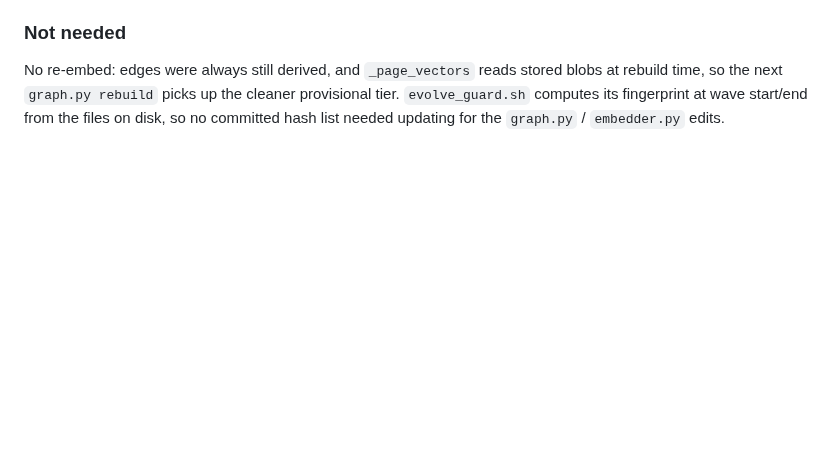
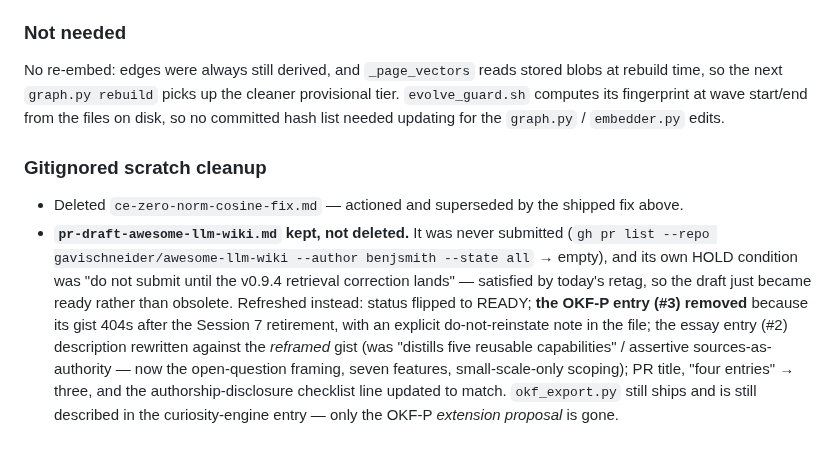
Before and after one commit to benjsmith/curiosity-engine, a Markdown page: log.md, the part around the change. Rendered like a GitHub page; blank space fills up the shorter version.

Commit message:
docs(log): record scratch-note cleanup and PR-draft refresh
Deleted the actioned ce-zero-norm-cosine-fix.md maintainer note. Kept
pr-draft-awesome-llm-wiki.md: never submitted, and its HOLD condition
(v0.9.4 retrieval correction landing) is now satisfied, so it became
ready rather than obsolete. Its OKF-P entry was dropped — that gist 404s
after the Session 7 retirement — and the essay entry was rewritten
against the reframed gist.

Co-Authored-By: Claude Opus 5 (1M context) <noreply@anthropic.com>

```diff
--- a/log.md
+++ b/log.md
@@ -186,3 +186,7 @@ v0.9.4 moved from `bc807d5` to the new head. Note this also brings `0c1561e` (OK
 
 ### Not needed
 No re-embed: edges were always still derived, and `_page_vectors` reads stored blobs at rebuild time, so the next `graph.py rebuild` picks up the cleaner provisional tier. `evolve_guard.sh` computes its fingerprint at wave start/end from the files on disk, so no committed hash list needed updating for the `graph.py` / `embedder.py` edits.
+
+### Gitignored scratch cleanup
+- Deleted `ce-zero-norm-cosine-fix.md` — actioned and superseded by the shipped fix above.
+- **`pr-draft-awesome-llm-wiki.md` kept, not deleted.** It was never submitted (`gh pr list --repo gavischneider/awesome-llm-wiki --author benjsmith --state all` → empty), and its own HOLD condition was "do not submit until the v0.9.4 retrieval correction lands" — satisfied by today's retag, so the draft just became ready rather than obsolete. Refreshed instead: status flipped to READY; **the OKF-P entry (#3) removed** because its gist 404s after the Session 7 retirement, with an explicit do-not-reinstate note in the file; the essay entry (#2) description rewritten against the *reframed* gist (was "distills five reusable capabilities" / assertive sources-as-authority — now the open-question framing, seven features, small-scale-only scoping); PR title, "four entries" → three, and the authorship-disclosure checklist line updated to match. `okf_export.py` still ships and is still described in the curiosity-engine entry — only the OKF-P *extension proposal* is gone.
```
